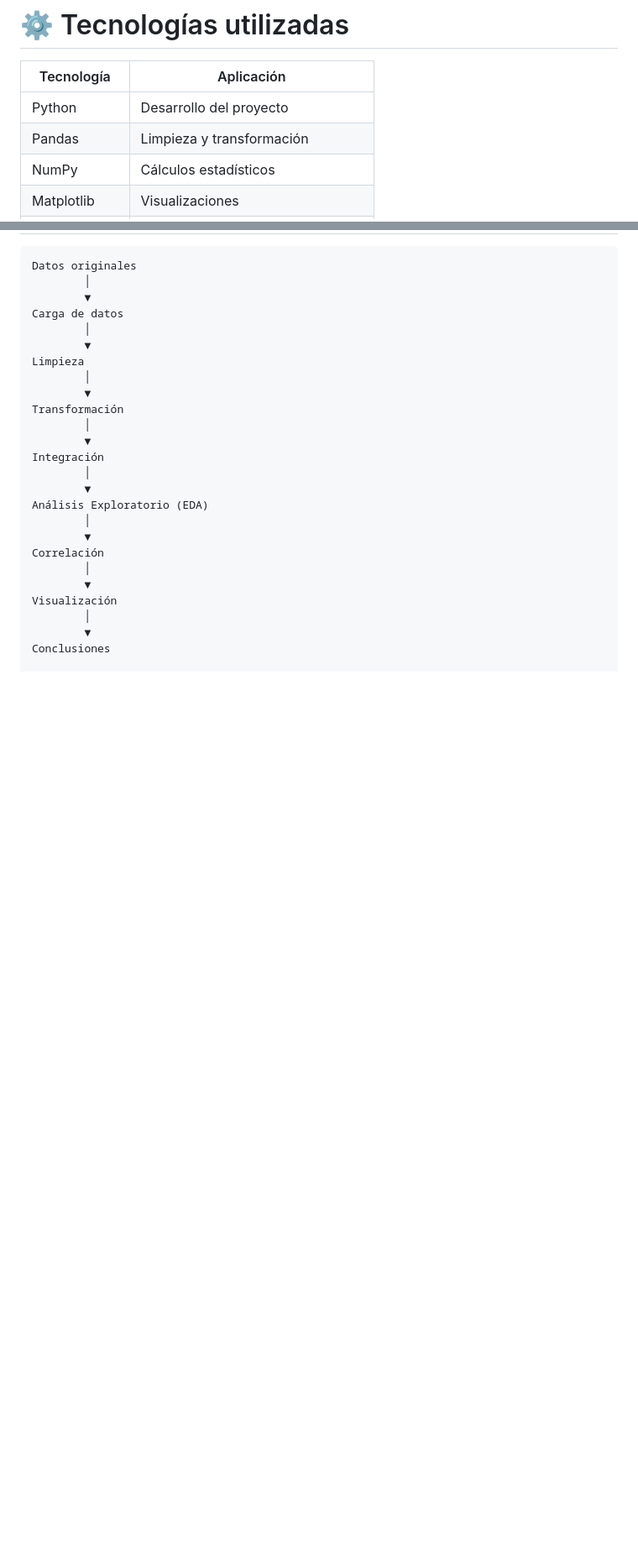
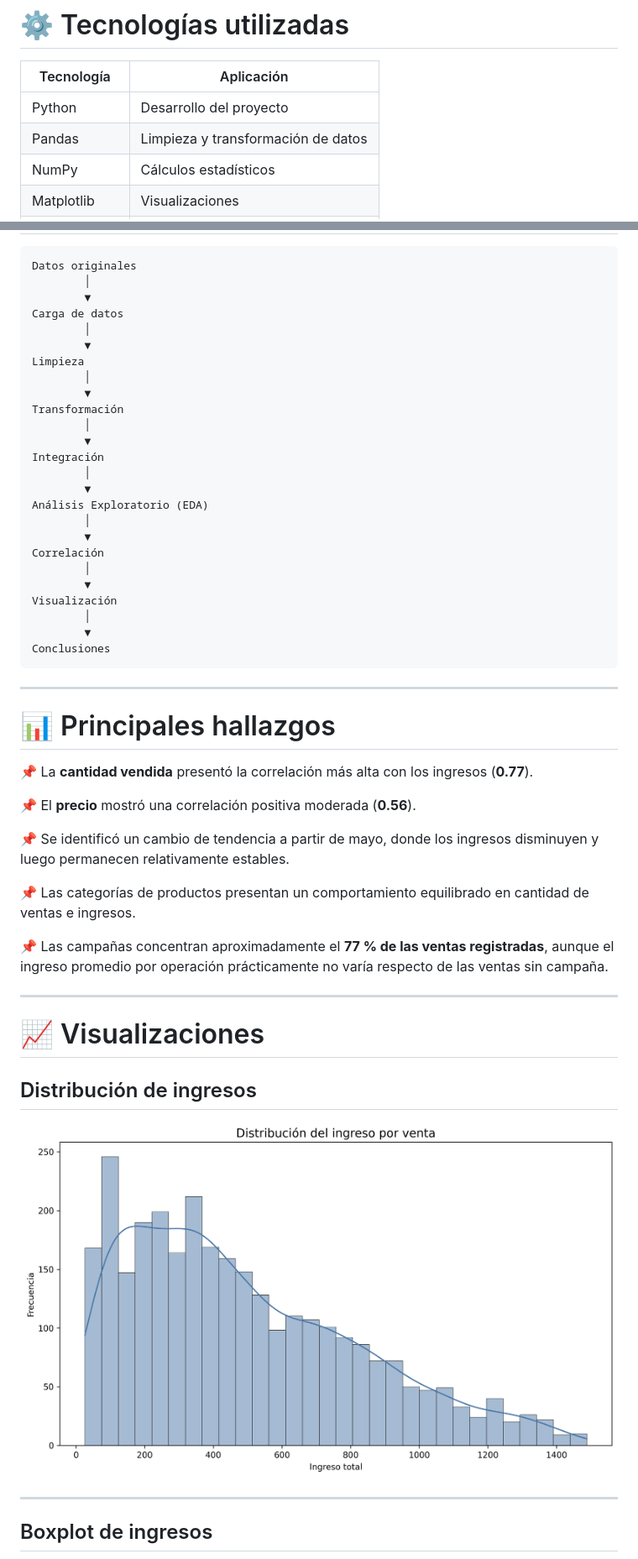
Before and after one commit to francomamaniramirez/analisis-ventas-marketing, a Markdown page: README.md, 2 parts joined by grey strips. Shown at 84% size. Drawn GitHub-style; blank space fills up the shorter version.

````diff
--- a/README.md
+++ b/README.md
@@ -129,7 +129,7 @@ Se trabajó con tres datasets relacionados:
 | Tecnología | Aplicación |
 |------------|------------|
 | Python | Desarrollo del proyecto |
-| Pandas | Limpieza y transformación |
+| Pandas | Limpieza y transformación de datos |
 | NumPy | Cálculos estadísticos |
 | Matplotlib | Visualizaciones |
 | Seaborn | Histogramas, Boxplots y Heatmaps |
@@ -167,3 +167,31 @@ Visualización
         │
         ▼
 Conclusiones
+```
+
+---
+
+# 📊 Principales hallazgos
+
+📌 La **cantidad vendida** presentó la correlación más alta con los ingresos (**0.77**).
+
+📌 El **precio** mostró una correlación positiva moderada (**0.56**).
+
+📌 Se identificó un cambio de tendencia a partir de mayo, donde los ingresos disminuyen y luego permanecen relativamente estables.
+
+📌 Las categorías de productos presentan un comportamiento equilibrado en cantidad de ventas e ingresos.
+
+📌 Las campañas concentran aproximadamente el **77 % de las ventas registradas**, aunque el ingreso promedio por operación prácticamente no varía respecto de las ventas sin campaña.
+
+---
+
+# 📈 Visualizaciones
+
+## Distribución de ingresos
+
+![Histograma](images/histograma_ingresos.png)
+
+---
+
+## Boxplot de ingresos
+
````
Also changed, not shown: other parts of README.md (+112 -0 lines).
